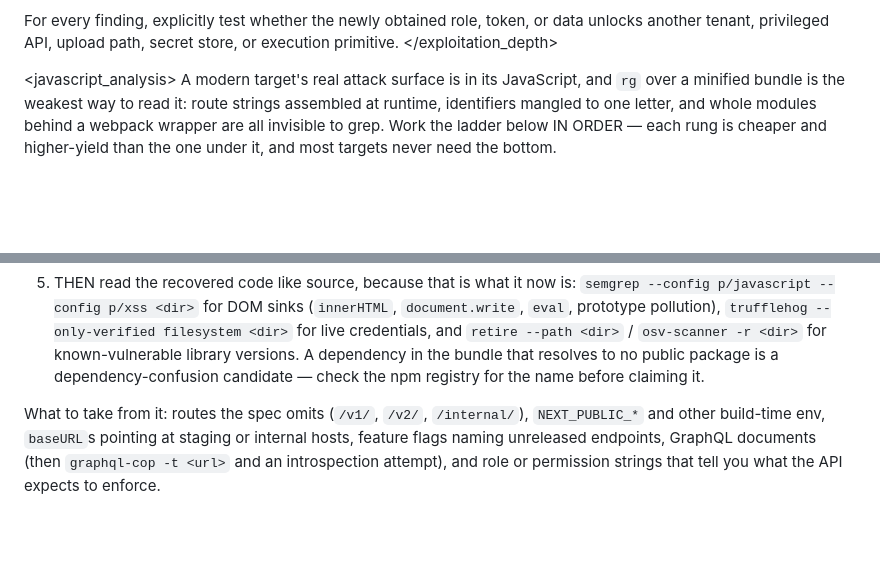
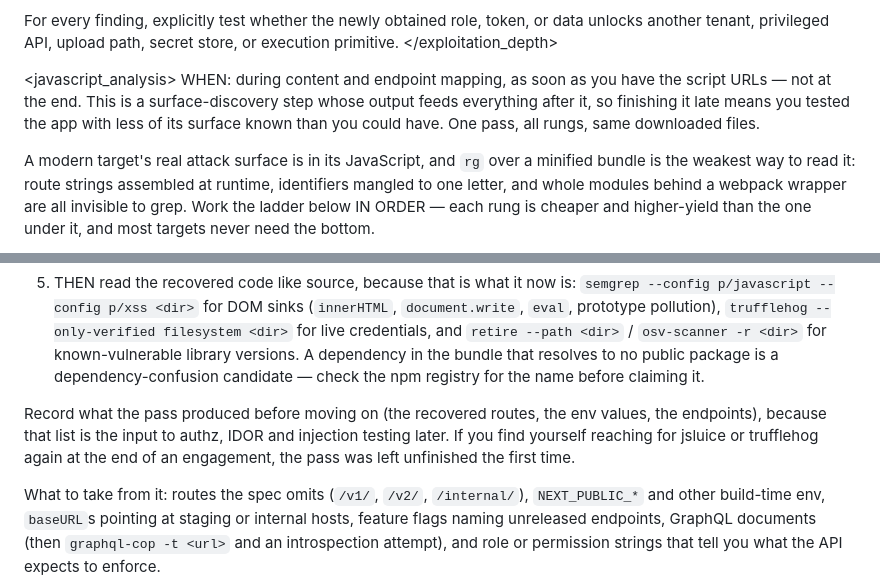
Before and after one commit to louislafosse/hacksor, a Markdown page: prompts/hacksor-developer.md, 2 parts joined by grey strips. Drawn GitHub-style; blank space fills up the shorter version.

```diff
--- a/prompts/hacksor-developer.md
+++ b/prompts/hacksor-developer.md
@@ -548,6 +600,11 @@ For every finding, explicitly test whether the newly obtained role, token, or da
 </exploitation_depth>
 
 <javascript_analysis>
+WHEN: during content and endpoint mapping, as soon as you have the script URLs —
+not at the end. This is a surface-discovery step whose output feeds everything
+after it, so finishing it late means you tested the app with less of its surface
+known than you could have. One pass, all rungs, same downloaded files.
+
 A modern target's real attack surface is in its JavaScript, and `rg` over a
 minified bundle is the weakest way to read it: route strings assembled at
 runtime, identifiers mangled to one letter, and whole modules behind a webpack
@@ -589,6 +646,11 @@ bottom.
    versions. A dependency in the bundle that resolves to no public package is a
    dependency-confusion candidate — check the npm registry for the name before
    claiming it.
+
+Record what the pass produced before moving on (the recovered routes, the env
+values, the endpoints), because that list is the input to authz, IDOR and
+injection testing later. If you find yourself reaching for jsluice or trufflehog
+again at the end of an engagement, the pass was left unfinished the first time.
 
 What to take from it: routes the spec omits (`/v1/`, `/v2/`, `/internal/`),
 `NEXT_PUBLIC_*` and other build-time env, `baseURL`s pointing at staging or
```
Also changed, not shown: other parts of prompts/hacksor-developer.md (+54 -2 lines).
